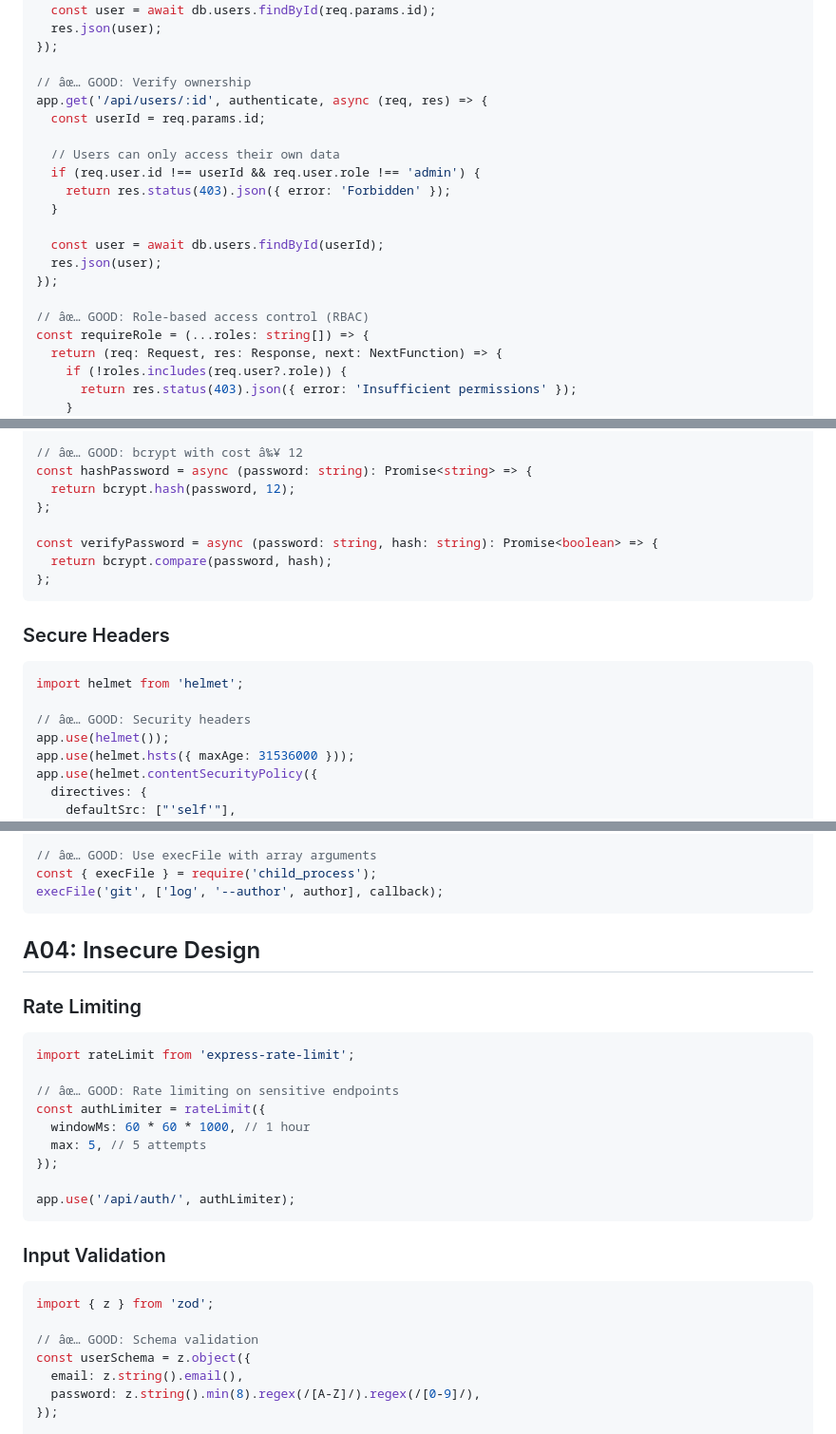
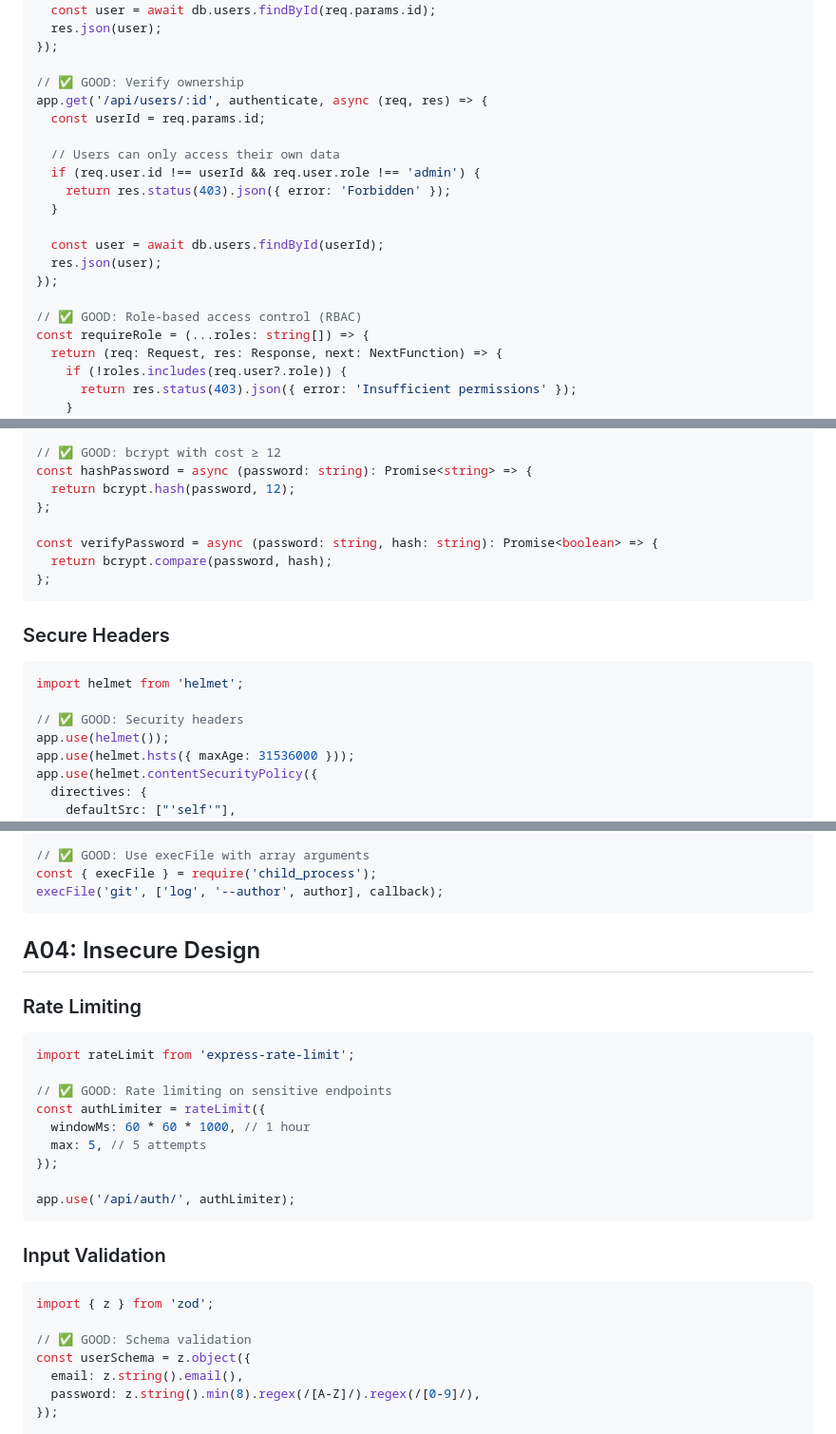
Before and after one commit to FilippoDeSilva/skills, a Markdown page: skills/owasp-security/SKILL.md, 3 parts joined by grey strips. Shown at 95% size. Rendered like a GitHub page.

````diff
--- a/skills/owasp-security/SKILL.md
+++ b/skills/owasp-security/SKILL.md
@@ -39,7 +39,7 @@ app.get('/api/users/:id', async (req, res) => {
   res.json(user);
 });
 
-// âœ… GOOD: Verify ownership
+// ✅ GOOD: Verify ownership
 app.get('/api/users/:id', authenticate, async (req, res) => {
   const userId = req.params.id;
 
@@ -52,7 +52,7 @@ app.get('/api/users/:id', authenticate, async (req, res) => {
   res.json(user);
 });
 
-// âœ… GOOD: Role-based access control (RBAC)
+// ✅ GOOD: Role-based access control (RBAC)
 const requireRole = (...roles: string[]) => {
   return (req: Request, res: Response, next: NextFunction) => {
     if (!roles.includes(req.user?.role)) {
@@ -96,7 +96,7 @@ import bcrypt from 'bcrypt';
 const hash = md5(password);  // Never use MD5
 const hash = sha1(password);  // Never use SHA1
 
-// âœ… GOOD: bcrypt with cost â‰¥ 12
+// ✅ GOOD: bcrypt with cost ≥ 12
 const hashPassword = async (password: string): Promise<string> => {
   return bcrypt.hash(password, 12);
 };
@@ -110,7 +110,7 @@ const verifyPassword = async (password: string, hash: string): Promise<boolean>
 ```typescript
 import helmet from 'helmet';
 
-// âœ… GOOD: Security headers
+// ✅ GOOD: Security headers
 app.use(helmet());
 app.use(helmet.hsts({ maxAge: 31536000 }));
 app.use(helmet.contentSecurityPolicy({
@@ -159,7 +159,7 @@ const user = await User.findOne(data);
 const { exec } = require('child_process');
 exec(`git log --author="${author}"`, callback);
 
-// âœ… GOOD: Use execFile with array arguments
+// ✅ GOOD: Use execFile with array arguments
 const { execFile } = require('child_process');
 execFile('git', ['log', '--author', author], callback);
 ```
@@ -170,7 +170,7 @@ execFile('git', ['log', '--author', author], callback);
 ```typescript
 import rateLimit from 'express-rate-limit';
 
-// âœ… GOOD: Rate limiting on sensitive endpoints
+// ✅ GOOD: Rate limiting on sensitive endpoints
 const authLimiter = rateLimit({
   windowMs: 60 * 60 * 1000, // 1 hour
   max: 5, // 5 attempts
@@ -183,7 +183,7 @@ app.use('/api/auth/', authLimiter);
 ```typescript
 import { z } from 'zod';
 
-// âœ… GOOD: Schema validation
+// ✅ GOOD: Schema validation
 const userSchema = z.object({
   email: z.string().email(),
   password: z.string().min(8).regex(/[A-Z]/).regex(/[0-9]/),
````
Also changed, not shown: other parts of skills/owasp-security/SKILL.md (+23 -23 lines), skills/effoy-backend/SKILL.md (+115 -115 lines).
